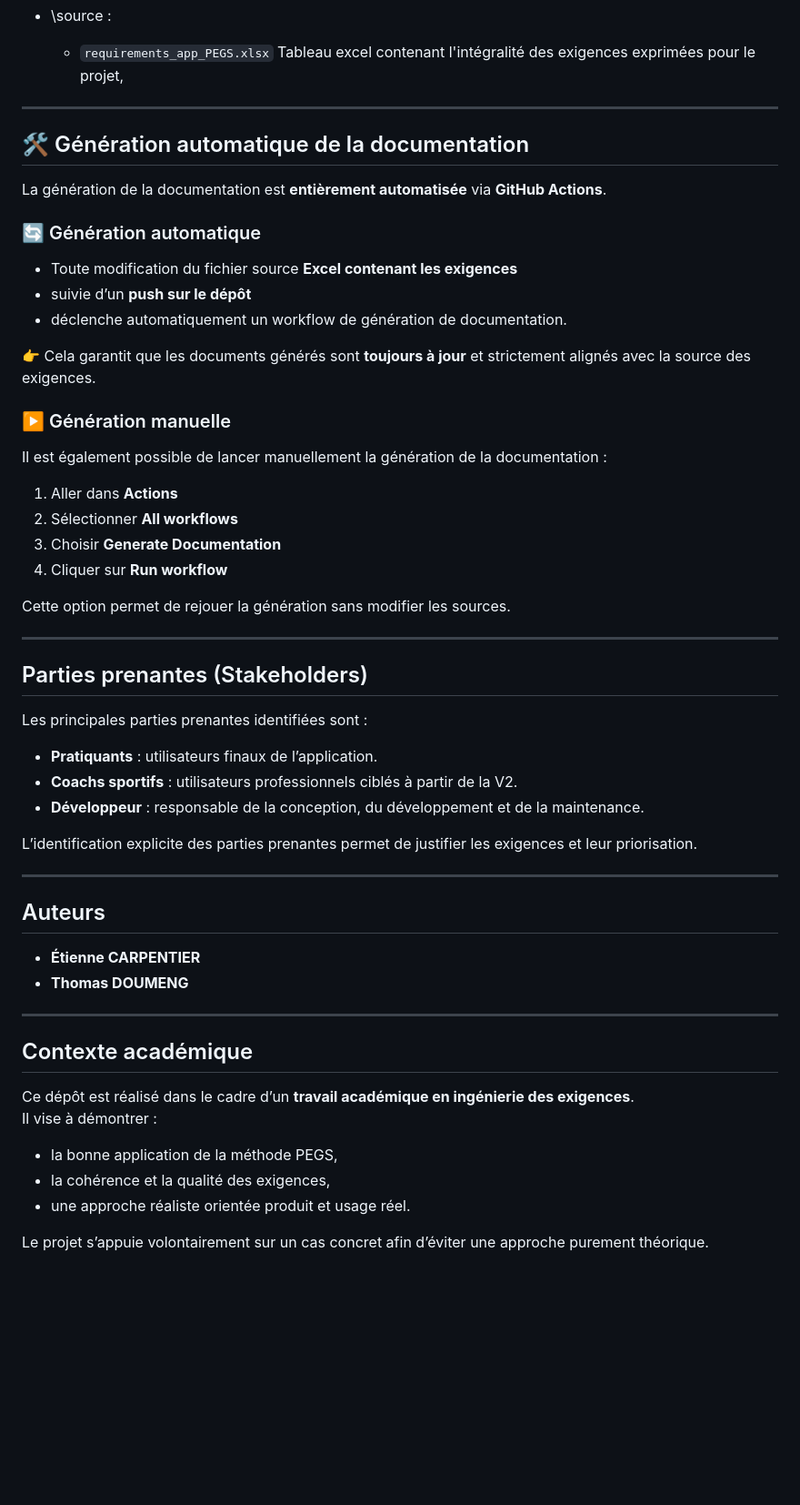
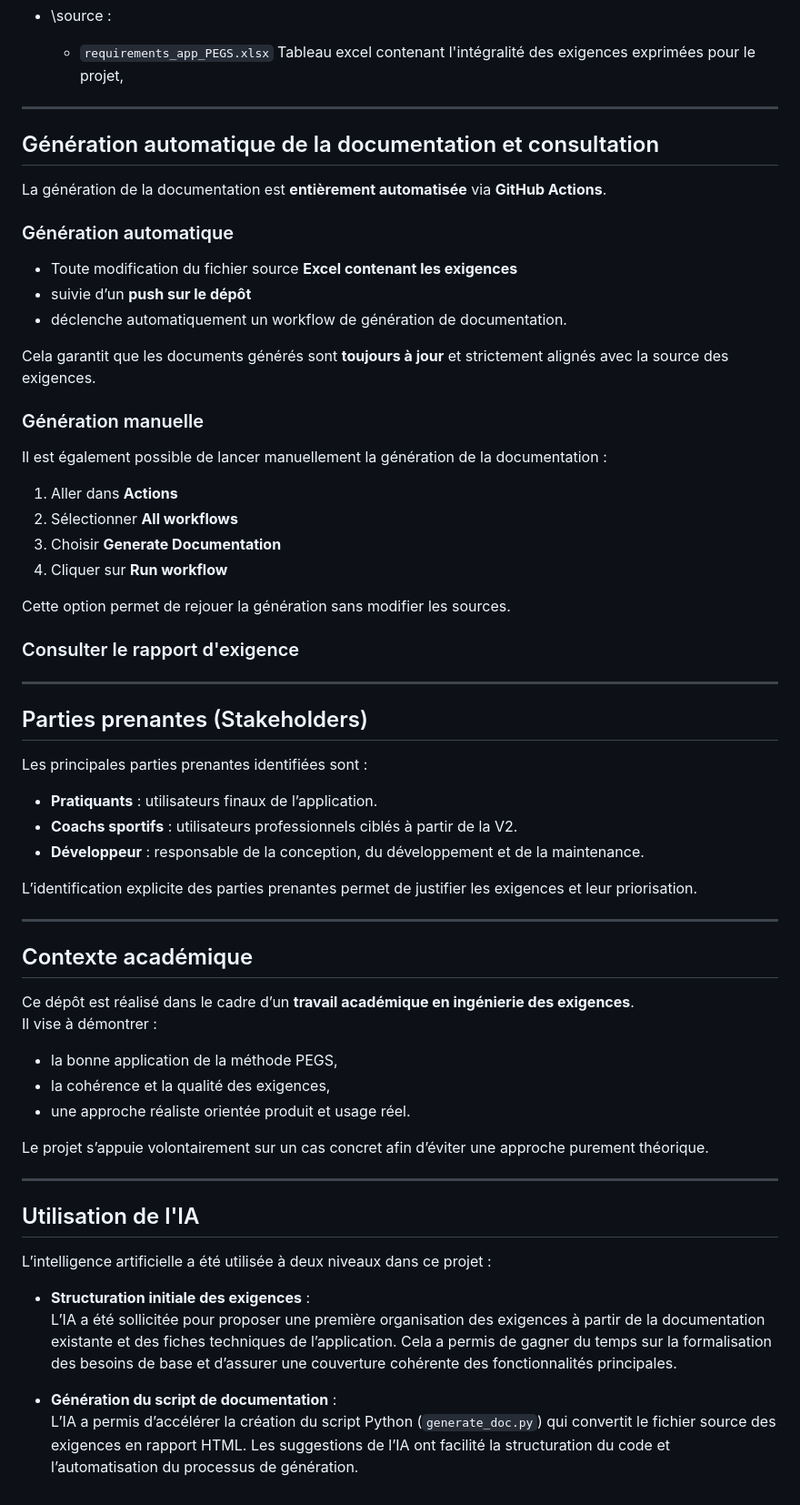
Before and after one commit to FormalRequirements/re-2026-etienne-thomas-d, a Markdown page: README.md, the part around one of its changes. Shown at 91% size. GitHub-like rendering; blank space fills up the shorter version.

Commit message:
Modification readme.md 3

```diff
--- a/README.md
+++ b/README.md
@@ -103,21 +110,20 @@ Fichier markdown de présentation du projet et de la démarche méthodologique.
     - `requirements_app_PEGS.xlsx`
     Tableau excel contenant l'intégralité des exigences exprimées pour le projet,
 
-
 ---
 
-## 🛠️ Génération automatique de la documentation
+## Génération automatique de la documentation et consultation
 
 La génération de la documentation est **entièrement automatisée** via **GitHub Actions**.
 
-### 🔄 Génération automatique
+### Génération automatique
 - Toute modification du fichier source **Excel contenant les exigences**
 - suivie d’un **push sur le dépôt**
 - déclenche automatiquement un workflow de génération de documentation.
 
-👉 Cela garantit que les documents générés sont **toujours à jour** et strictement alignés avec la source des exigences.
+Cela garantit que les documents générés sont **toujours à jour** et strictement alignés avec la source des exigences.
 
-### ▶️ Génération manuelle
+### Génération manuelle
 Il est également possible de lancer manuellement la génération de la documentation :
 
 1. Aller dans **Actions**
@@ -126,6 +132,10 @@ Il est également possible de lancer manuellement la génération de la document
 4. Cliquer sur **Run workflow**
 
 Cette option permet de rejouer la génération sans modifier les sources.
+
+### Consulter le rapport d'exigence
+
+
 
 ---
 
@@ -141,13 +151,6 @@ L’identification explicite des parties prenantes permet de justifier les exige
 
 ---
 
-## Auteurs
-
-- **Étienne CARPENTIER**
-- **Thomas DOUMENG**
-
----
-
 ## Contexte académique
 
 Ce dépôt est réalisé dans le cadre d’un **travail académique en ingénierie des exigences**.
@@ -158,3 +161,15 @@ Il vise à démontrer :
 - une approche réaliste orientée produit et usage réel.
 
 Le projet s’appuie volontairement sur un cas concret afin d’éviter une approche purement théorique.
+
+---
+
+## Utilisation de l'IA
+
+L’intelligence artificielle a été utilisée à deux niveaux dans ce projet :
+
+- **Structuration initiale des exigences** :
+  L’IA a été sollicitée pour proposer une première organisation des exigences à partir de la documentation existante et des fiches techniques de l’application. Cela a permis de gagner du temps sur la formalisation des besoins de base et d’assurer une couverture cohérente des fonctionnalités principales.
+
+- **Génération du script de documentation** :
+  L’IA a permis d’accélérer la création du script Python (`generate_doc.py`) qui convertit le fichier source des exigences en rapport HTML. Les suggestions de l’IA ont facilité la structuration du code et l’automatisation du processus de génération.
```
Also changed, not shown: other parts of README.md (+9 -2 lines).
